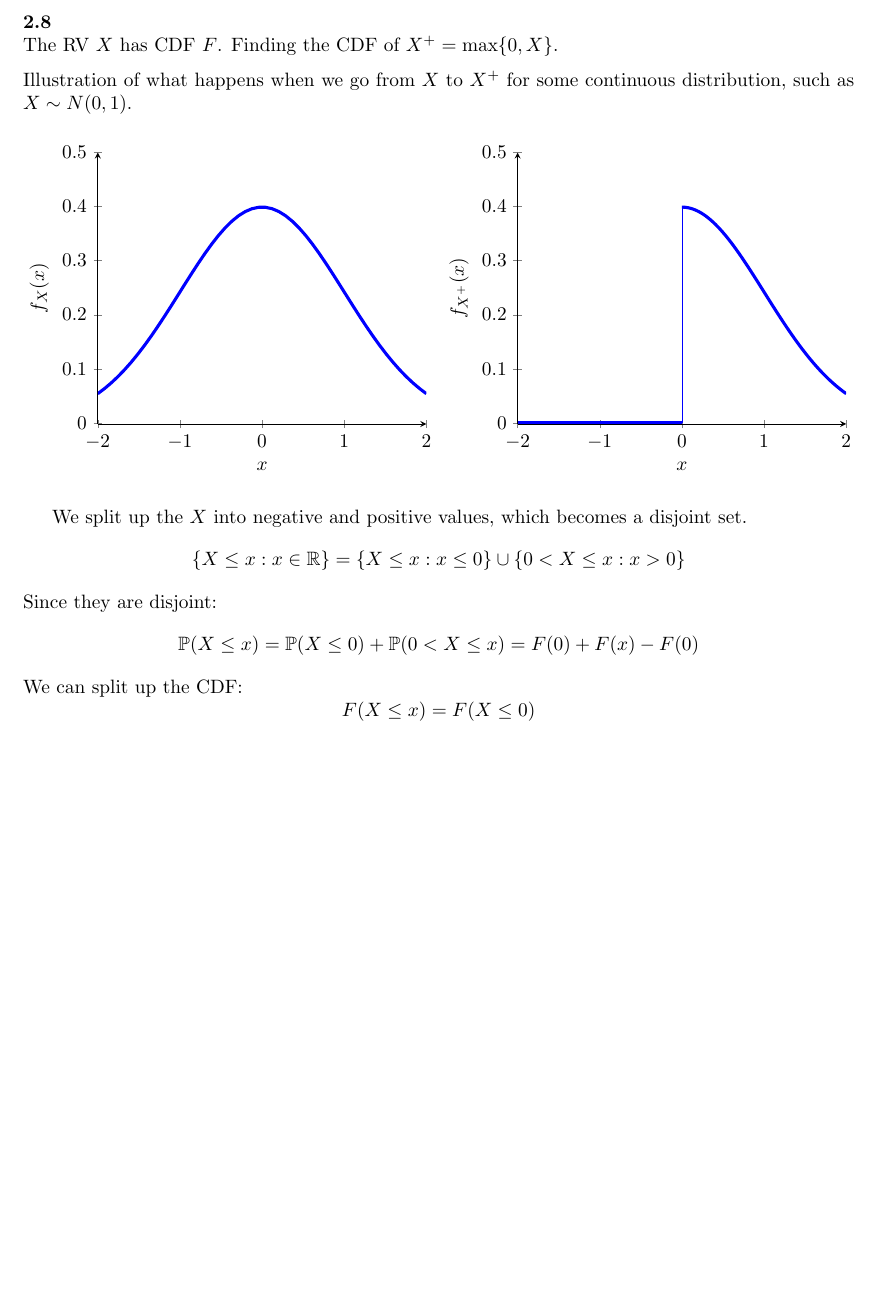
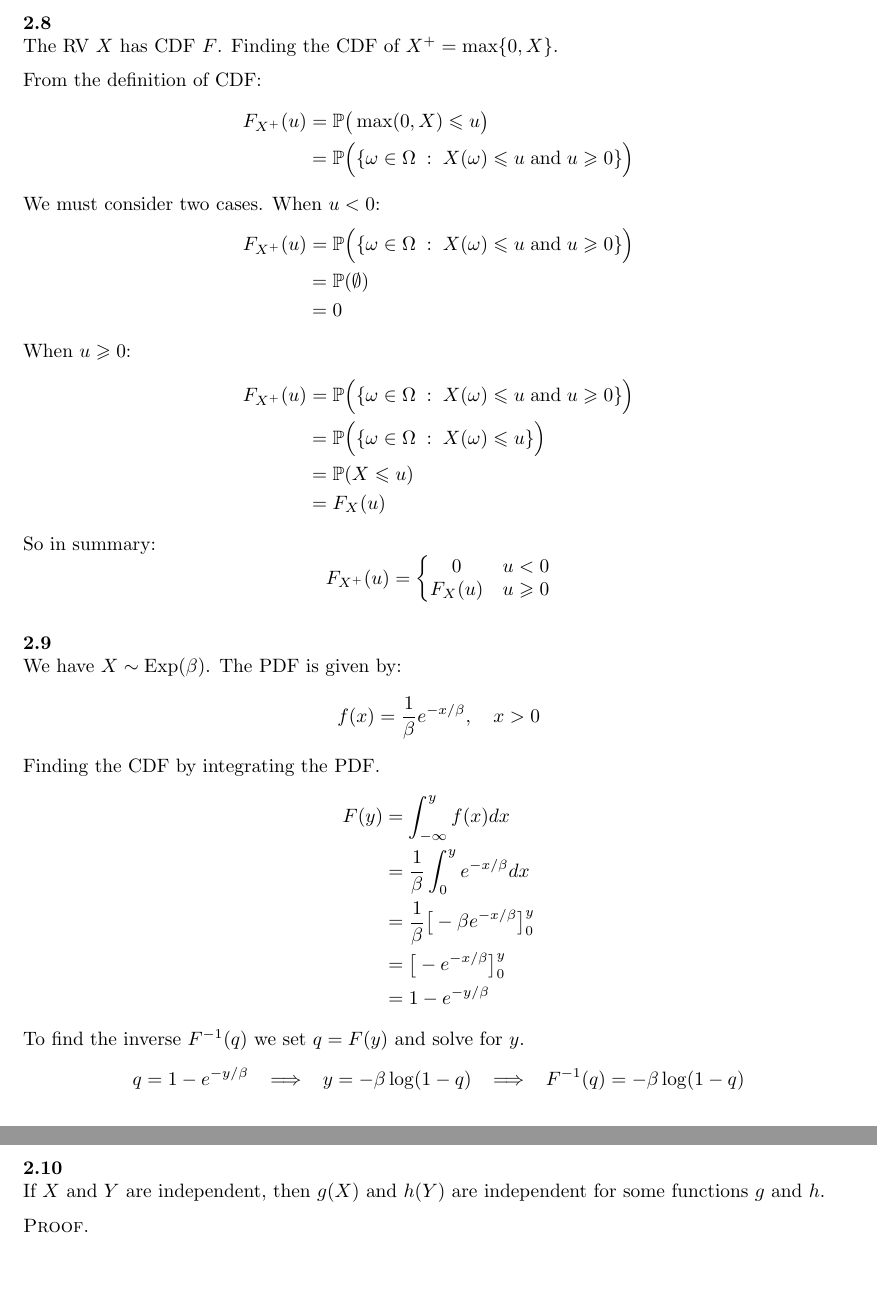
Before and after one commit to CoveredInChocolate/AllStatistics, a LaTeX document (files/allstat.tex, which reads files/chap2.tex): part of page 11 of 11 before the commit and two parts of pages 11 and 12 of 12 after it, the two joined at a grey line, cut so that both start at the same text, the shorter picture padded with empty space. Compiled offline with pdfLaTeX.

Commit message:
Completed 2.8 and 2.9

```diff
--- a/files/allstat.tex
+++ b/files/allstat.tex
@@ -127,6 +127,8 @@
 \newcommand{\ra}{\rightarrow}
 \newcommand{\imp}{\;\;\implies\;\;}
 %\newcommand{\PR}{\textsc{\textbf{Proof}}}
+\renewcommand{\geq}{\geqslant}
+\renewcommand{\leq}{\leqslant}
 
 %ELEM
 \newcommand{\EX}[1]{\medskip\noindent\textcolor{elemEXBLUE}{\textbf{Ex. #1}}}
--- a/files/chap2.tex
+++ b/files/chap2.tex
@@ -771,81 +771,109 @@ $$
 
 \newpage\noindent
 %%%%%%%%%%%%%%%%%%%%%%%%%%%%%%%%%%%%%%%%%%%%%%%%%%%%%%%%%%%%%%%%%%%%%%%%%%%%%%%
-\textbf{2.8}\\  % PDF page 44
+\textbf{2.8}\\  % PDF page 45
 The RV $X$ has CDF $F$. Finding the CDF of $X^+ = \max\{0, X\}$.
 
 \medskip\noindent
-Illustration of what happens when we go from $X$ to $X^+$ for some continuous
-distribution, such as $X\sim N(0,1)$.
-\begin{figure}[H]
-    \begin{minipage}{0.5\textwidth}
-\begin{tikzpicture}
-    \begin{axis}[
-        width=\textwidth,
-        axis lines = left,
-        ymin = -0.002,
-        ymax = 0.5,
-        xlabel = $x$,
-        ylabel = {$f_X(x)$},
-    ]
-    %Section 1
-    \addplot [
-        domain=-2:2,
-        samples=50,
-        color=blue,
-        style=ultra thick,
-    ]
-    {1/(sqrt(2*3.1415))*exp(-0.5*x^2)};
-    \end{axis}
-\end{tikzpicture}
-    \end{minipage}
-    \begin{minipage}{0.5\textwidth}
-        \begin{tikzpicture}
-            \begin{axis}[
-                width=\textwidth,
-                axis lines = left,
-                ymin = -0.002,
-                ymax = 0.5,
-                xlabel = $x$,
-                ylabel = {$f_{X^+}(x)$},
-            ]
-            %Section 1
-            \addplot [
-                domain=-2:0,
-                samples=2,
-                color=blue,
-                style=ultra thick,
-            ]
-            {0};
-            %Section 2
-            \addplot [
-                domain=0:2,
-                samples=50,
-                color=blue,
-                style=ultra thick,
-            ]
-            {1/(sqrt(2*3.1415))*exp(-0.5*x^2)};
-            %Vertical lines
-            \addplot +[mark=none, color=blue] coordinates {(0, -0) (0, 0.4)};
-            \end{axis}
-        \end{tikzpicture}
-    \end{minipage}
-\end{figure}
-
-We split up the $X$ into negative and positive values, which becomes a disjoint set.
+From the definition of CDF:
+\begin{align*}
+    F_{X^+}(u) &=  \P\big(\max(0, X)\leq u\big)\\
+    &= \P\Big(\{\omega\in \Omega \;:\; X(\omega)\leq u\;\text{and}\; u\geq 0\}\Big)
+\end{align*}
+We must consider two cases. When $u < 0$:
+\begin{align*}
+    F_{X^+}(u) &= \P\Big(\{\omega\in \Omega \;:\; X(\omega)\leq u\;\text{and}\; u\geq 0\}\Big) \\
+    &= \P(\emptyset) \\
+    &= 0
+\end{align*}
+When $u\geq 0$:
+\begin{align*}
+    F_{X^+}(u) &= \P\Big(\{\omega\in \Omega \;:\; X(\omega)\leq u\;\text{and}\; u\geq 0\}\Big) \\
+    &= \P\Big(\{\omega\in \Omega \;:\; X(\omega)\leq u\}\Big)  \\
+    &= \P(X\leq u) \\
+    &= F_X(u)
+\end{align*}
+So in summary:
 $$
-\{X\leq x : x\in\R\} =
-\{X\leq x : x\leq 0\} \cup \{0 < X\leq x : x>0\}
-$$
-Since they are disjoint:
-$$
-\P(X\leq x) = \P(X \leq 0) + \P(0<X\leq x) = F(0) + F(x) - F(0)
-$$
-We can split up the CDF:
-$$
-F(X\leq x) = F(X\leq 0)
+F_{X^+}(u) =
+\left\{
+    \begin{matrix}
+        0 & u<0 \\
+        F_X(u) & u\geq0 \\
+    \end{matrix}
+\right.
 $$
 
+% \medskip\noindent
+% Illustration of what happens when we go from $X$ to $X^+$ for some continuous
+% distribution, such as $X\sim N(0,1)$.
+% \begin{figure}[H]
+%     \begin{minipage}{0.5\textwidth}
+% \begin{tikzpicture}
+%     \begin{axis}[
+%         width=\textwidth,
+%         axis lines = left,
+%         ymin = -0.002,
+%         ymax = 0.5,
+%         xlabel = $x$,
+%         ylabel = {$f_X(x)$},
+%     ]
+%     %Section 1
+%     \addplot [
+%         domain=-2:2,
+%         samples=50,
+%         color=blue,
+%         style=ultra thick,
+%     ]
+%     {1/(sqrt(2*3.1415))*exp(-0.5*x^2)};
+%     \end{axis}
+% \end{tikzpicture}
+%     \end{minipage}
+%     \begin{minipage}{0.5\textwidth}
+%         \begin{tikzpicture}
+%             \begin{axis}[
+%                 width=\textwidth,
+%                 axis lines = left,
+%                 ymin = -0.002,
+%                 ymax = 0.5,
+%                 xlabel = $x$,
+%                 ylabel = {$f_{X^+}(x)$},
+%             ]
+%             %Section 1
+%             \addplot [
+%                 domain=-2:0,
+%                 samples=2,
+%                 color=blue,
+%                 style=ultra thick,
+%             ]
+%             {0};
+%             %Section 2
+%             \addplot [
+%                 domain=0:2,
+%                 samples=50,
+%                 color=blue,
+%                 style=ultra thick,
+%             ]
+%             {1/(sqrt(2*3.1415))*exp(-0.5*x^2)};
+%             %Vertical lines
+%             \addplot +[mark=none, color=blue] coordinates {(0, -0) (0, 0.4)};
+%             \end{axis}
+%         \end{tikzpicture}
+%     \end{minipage}
+% \end{figure}
+% We split up the $X$ into negative and positive values, which becomes a disjoint set.
+% $$
+% \{X\leq x : x\in\R\} =
+% \{X\leq x : x\leq 0\} \cup \{0 < X\leq x : x>0\}
+% $$
+% Since they are disjoint:
+% $$
+% \P(X\leq x) = \P(X \leq 0) + \P(0<X\leq x) = F(0) + F(x) - F(0)
+% $$
+% We can split up the CDF:
+% $$
+% F(X\leq x) = F(X\leq 0)
+% $$
 % \medskip\noindent
 % One of the defining properties of a PDF is that it must be greater than or equal to 0.
 % Since the CDF if the integral of the PDF, it will always be greater than or equal to 0
@@ -854,6 +882,52 @@ $$
 %%%% X will be negative. So the PDF is never negative, that is true, but that says
 %%%% nothing about the X.
 
+\bigskip\noindent
+%%%%%%%%%%%%%%%%%%%%%%%%%%%%%%%%%%%%%%%%%%%%%%%%%%%%%%%%%%%%%%%%%%%%%%%%%%%%%%%
+\textbf{2.9}\\  % PDF page 45
+We have $X\sim \text{Exp}(\beta)$. The PDF is given by:
+$$
+f(x) = \frac{1}{\beta}e^{-x/\beta},\quad x > 0
+$$
+Finding the CDF by integrating the PDF.
+\begin{align*}
+    F(y) &= \int_{-\infty}^y f(x)dx \\
+    &= \frac{1}{\beta}\int_0^y e^{-x/\beta}dx\\
+    &= \frac{1}{\beta}\big[-\beta e^{-x/\beta}\big]_0^y\\
+    &= \big[-e^{-x/\beta}\big]_0^y \\
+    &= 1 - e^{-y/\beta}
+\end{align*}
+To find the inverse $F^{-1}(q)$ we set $q = F(y)$ and solve for $y$.
+$$
+q = 1 - e^{-y/\beta}
+\imp
+y = -\beta\log(1 - q)
+\imp
+F^{-1}(q) = -\beta\log(1 - q)
+$$
+
+\bigskip\noindent
+%%%%%%%%%%%%%%%%%%%%%%%%%%%%%%%%%%%%%%%%%%%%%%%%%%%%%%%%%%%%%%%%%%%%%%%%%%%%%%%
+\textbf{2.10}\\  % PDF page 45
+If $X$ and $Y$ are independent, then $g(X)$ and $h(Y)$ are independent for some functions
+$g$ and $h$.
+
+\medskip\noindent
+\textsc{Proof}.
+
+
+
+
+
+
+
+
+
+
+
+
+
+
 
 \begin{comment}
 
```
Also changed, not shown: files/chap1.tex (+4 -4 lines), README.md, allstat.pdf, files/allstat.pdf, files/chap2.tex (2 more changed lines), 5 other files.
